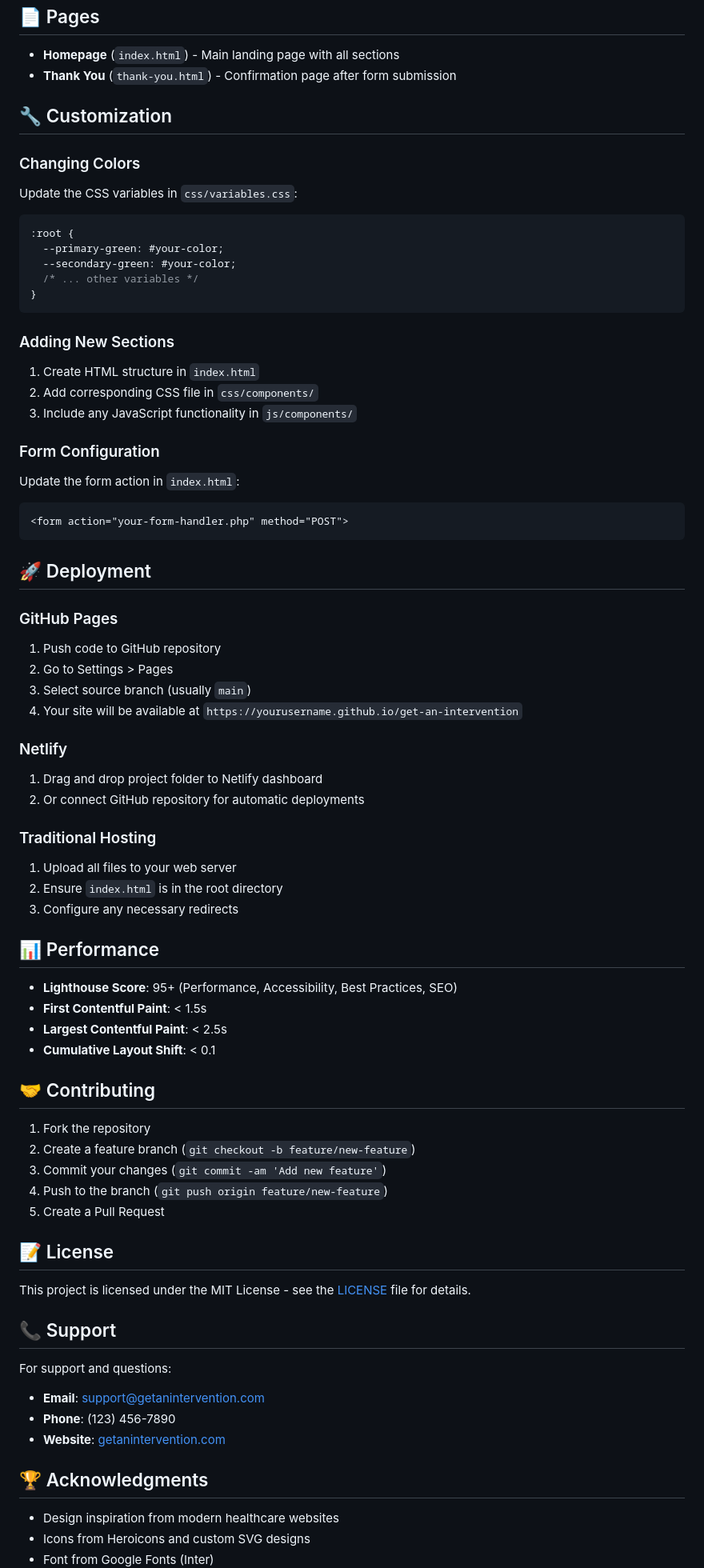
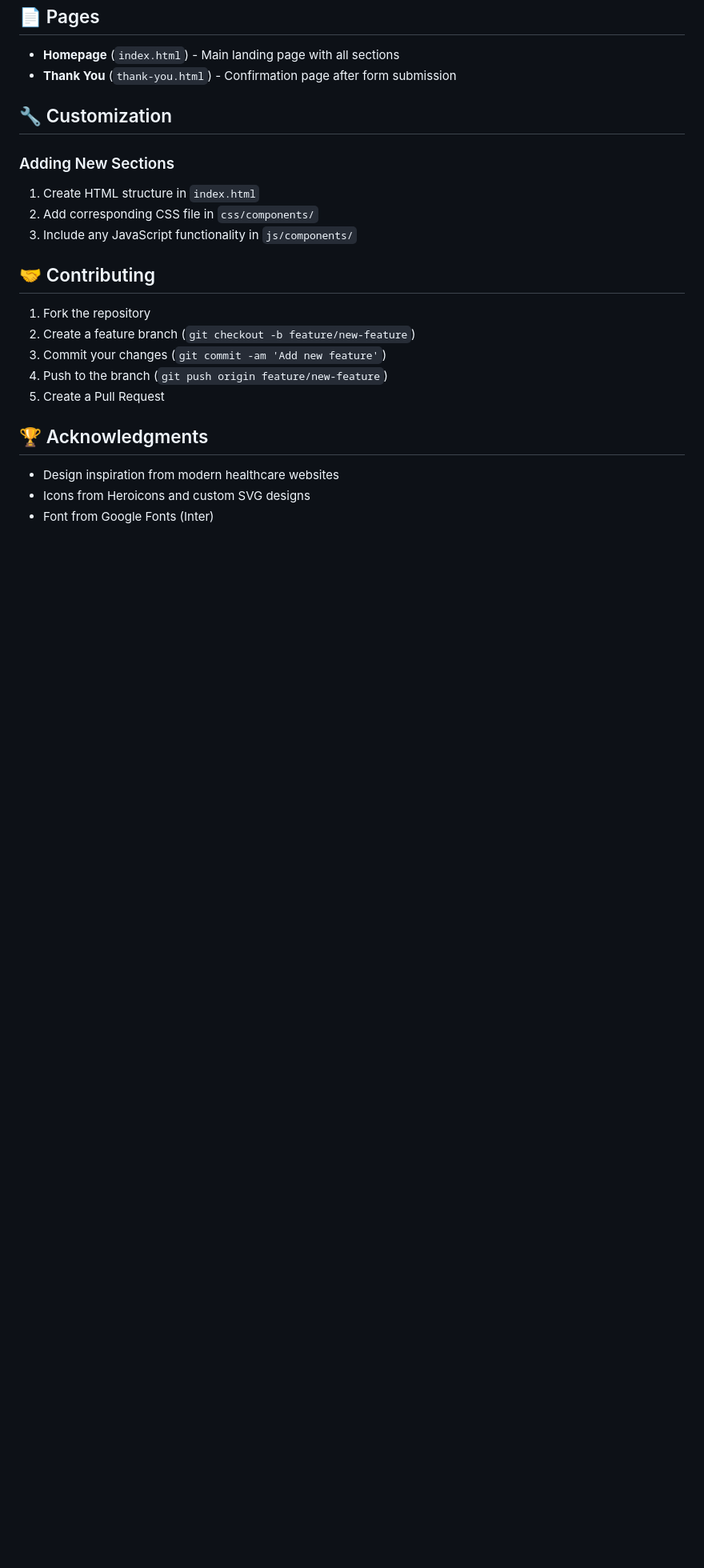
Before and after one commit to albarkahdev/intervention-profile, a Markdown page: README.md, the part around the change printed below. Shown: that part at 80% size. Rendered like a GitHub page; blank space fills up the shorter version.

````diff
--- a/README.md
+++ b/README.md
@@ -163,50 +146,10 @@ get-an-intervention/
 
 ## 🔧 Customization
 
-### Changing Colors
-Update the CSS variables in `css/variables.css`:
-```css
-:root {
-  --primary-green: #your-color;
-  --secondary-green: #your-color;
-  /* ... other variables */
-}
-```
-
 ### Adding New Sections
 1. Create HTML structure in `index.html`
 2. Add corresponding CSS file in `css/components/`
 3. Include any JavaScript functionality in `js/components/`
-
-### Form Configuration
-Update the form action in `index.html`:
-```html
-<form action="your-form-handler.php" method="POST">
-```
-
-## 🚀 Deployment
-
-### GitHub Pages
-1. Push code to GitHub repository
-2. Go to Settings > Pages
-3. Select source branch (usually `main`)
-4. Your site will be available at `https://yourusername.github.io/get-an-intervention`
-
-### Netlify
-1. Drag and drop project folder to Netlify dashboard
-2. Or connect GitHub repository for automatic deployments
-
-### Traditional Hosting
-1. Upload all files to your web server
-2. Ensure `index.html` is in the root directory
-3. Configure any necessary redirects
-
-## 📊 Performance
-
-- **Lighthouse Score**: 95+ (Performance, Accessibility, Best Practices, SEO)
-- **First Contentful Paint**: < 1.5s
-- **Largest Contentful Paint**: < 2.5s
-- **Cumulative Layout Shift**: < 0.1
 
 ## 🤝 Contributing
 
@@ -215,17 +158,6 @@ Update the form action in `index.html`:
 3. Commit your changes (`git commit -am 'Add new feature'`)
 4. Push to the branch (`git push origin feature/new-feature`)
 5. Create a Pull Request
-
-## 📝 License
-
-This project is licensed under the MIT License - see the [LICENSE](LICENSE) file for details.
-
-## 📞 Support
-
-For support and questions:
-- **Email**: support@getanintervention.com
-- **Phone**: (123) 456-7890
-- **Website**: [getanintervention.com](https://getanintervention.com)
 
 ## 🏆 Acknowledgments
 
````
Also changed, not shown: other parts of README.md (+6 -23 lines).
